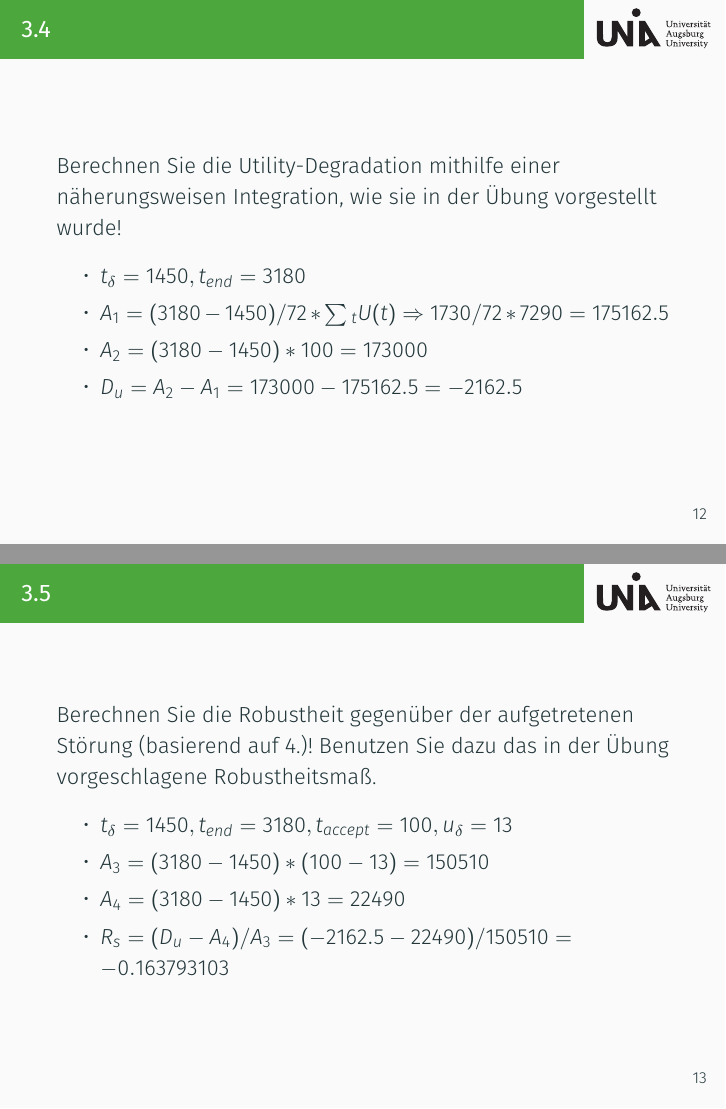
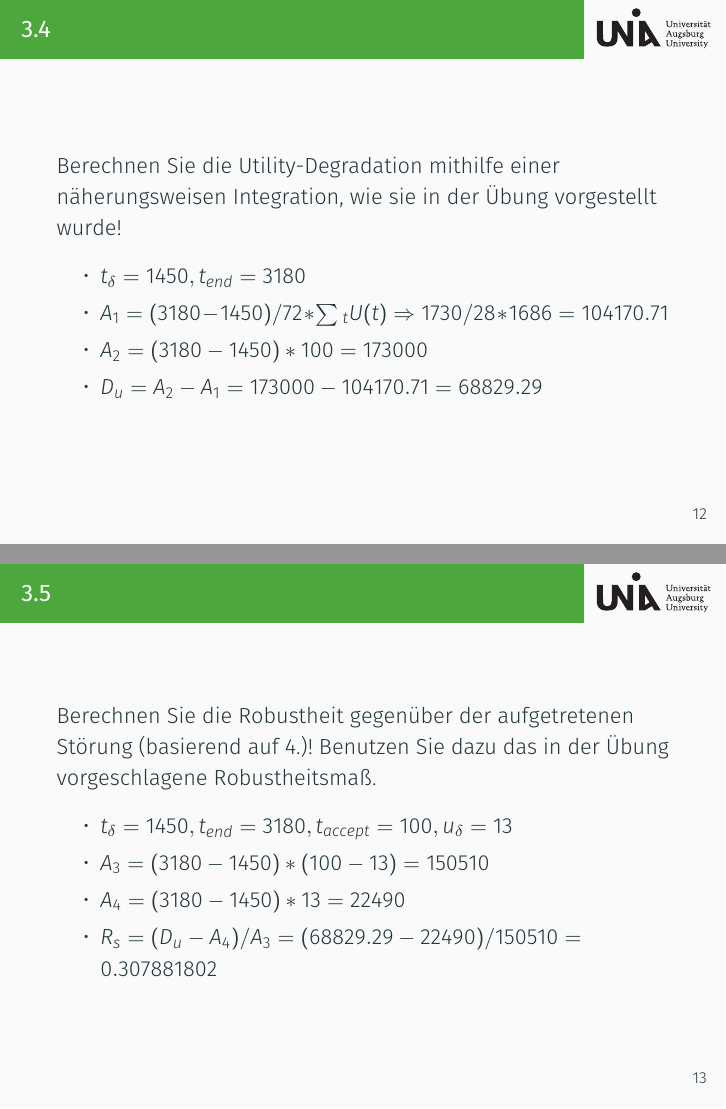
Before and after one commit to chauncey2016/UebungenOC2SS2019, LaTeX slides (latex/ocbeameruni/Beispiel.tex): pages 16 and 17 of 18, joined at a grey line. Compiled offline with XeLaTeX.

Commit message:
bugfix a3

```diff
--- a/latex/ocbeameruni/Beispiel.tex
+++ b/latex/ocbeameruni/Beispiel.tex
@@ -147,9 +147,9 @@ Berechnen Sie die Utility-Degradation mithilfe einer näherungsweisen Integratio
 der Übung vorgestellt wurde!
     \begin{itemize}
     \item $t_{\delta} = 1450, t_{end} = 3180$
-    \item $A_1 = (3180-1450)/72 * \sum{_t} U(t) \Rightarrow 1730/72*7290 = 175162.5$
+    \item $A_1 = (3180-1450)/72 * \sum{_t} U(t) \Rightarrow 1730/28 * 1686 = 104170.71$
     \item $A_2 = (3180-1450)*100 = 173000$
-    \item $D_u = A_2 - A_1 = 173000 - 175162.5 = - 2162.5$
+    \item $D_u = A_2 - A_1 = 173000 - 104170.71 = 68829.29$
     \end{itemize}
 \end{frame}
 
@@ -160,7 +160,7 @@ Sie dazu das in der Übung vorgeschlagene Robustheitsmaß.
     \item $t_{\delta} = 1450, t_{end} = 3180, t_{accept} = 100, u_{\delta} = 13$
     \item $A_3 = (3180-1450) * (100-13) = 150510$
     \item $A_4 = (3180-1450) * 13 = 22490$
-    \item $R_s = (D_u - A_4) / A_3 = (-2162.5 - 22490) / 150510 = -0.163793103$
+    \item $R_s = (D_u - A_4) / A_3 = (68829.29 - 22490) / 150510 = 0.307881802$
     \end{itemize}
 \end{frame}
 
```
Also changed, not shown: latex/ocbeameruni/Beispiel.pdf, latex/ocbeameruni/Beispiel.tex (4 more changed lines), 1 other file.
